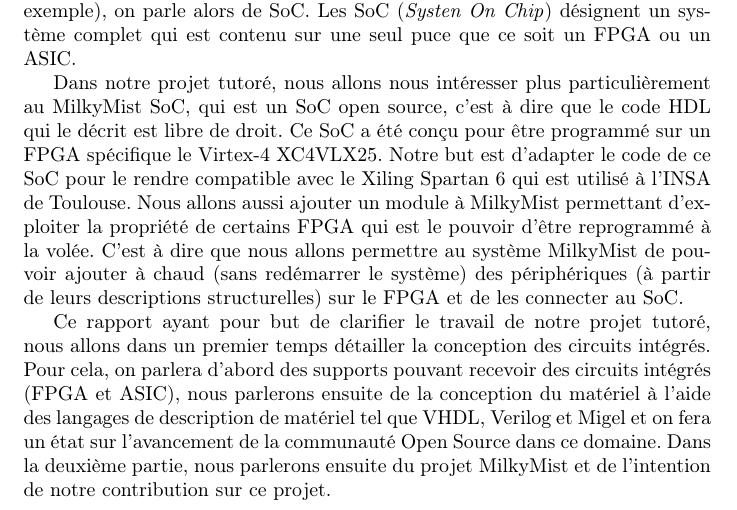
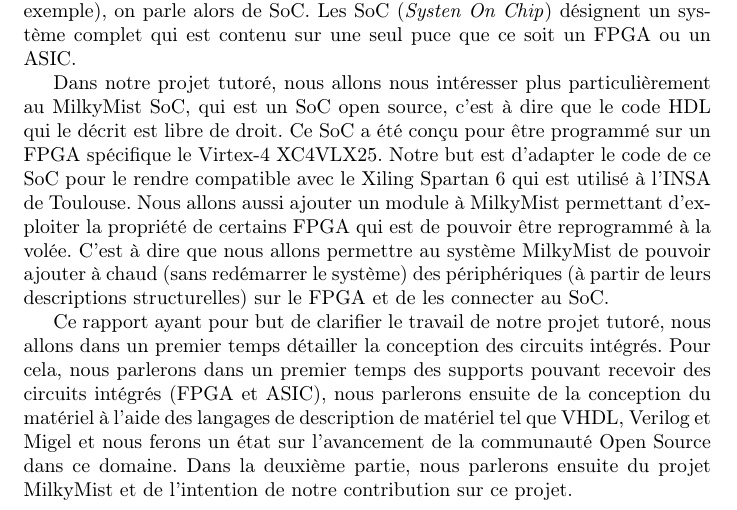
Before and after one commit to strokyl/insasheep, a LaTeX thesis (rapport/main.tex, which reads rapport/intro.tex): part of page 4 of 18, cut so that both start at the same text. Compiled offline with pdfLaTeX.

Commit message:
Correction de quelques formulations (cf détails)
"description de matériel tel que VHDL, Verilog et Migel et ON FERA un état sur" -> "description de matériel tel que VHDL, Verilog et Migel et NOUS FERONS un état sur"
"Pour cela, ON PARLERA D'ABORD" -> "Pour cela, NOUS PARLERONS DANS UN PREMIER TEMPS"
"la propriété de certains FPGA qui est LE POUVOIR D'ETRE" -> "la propriété de certains FPGA qui est DE POUVOIR ETRE"

```diff
--- a/rapport/intro.tex
+++ b/rapport/intro.tex
@@ -48,16 +48,16 @@
 Virtex-4 XC4VLX25.  Notre but est d'adapter le code de ce SoC pour le rendre
 compatible avec le Xiling Spartan 6 qui est utilisé à l'INSA de Toulouse.  Nous
 allons aussi ajouter un module à MilkyMist permettant d'exploiter la propriété de
-certains FPGA qui est le pouvoir d'être reprogrammé à la volée. C'est à dire que nous
+certains FPGA qui est de pouvoir être reprogrammé à la volée. C'est à dire que nous
 allons permettre au système MilkyMist de pouvoir ajouter à chaud (sans redémarrer le
 système) des périphériques (à partir de leurs descriptions structurelles) sur le FPGA
 et de les connecter au SoC.
 
 Ce rapport ayant pour but de clarifier le travail de notre projet tutoré, nous allons
-dans un premier temps détailler la conception des circuits intégrés.  Pour cela, on
-parlera d'abord des supports pouvant recevoir des circuits intégrés (FPGA et ASIC),
+dans un premier temps détailler la conception des circuits intégrés.  Pour cela, nous parlerons
+dans un premier temps des supports pouvant recevoir des circuits intégrés (FPGA et ASIC),
 nous parlerons ensuite de la conception du matériel à l'aide des langages de
-description de matériel tel que VHDL, Verilog et Migel et on fera un état sur
+description de matériel tel que VHDL, Verilog et Migel et nous ferons un état sur
 l'avancement de la communauté Open Source dans ce domaine.  Dans la deuxième partie,
 nous parlerons ensuite du projet MilkyMist et de l'intention de notre contribution
 sur ce projet.
```
